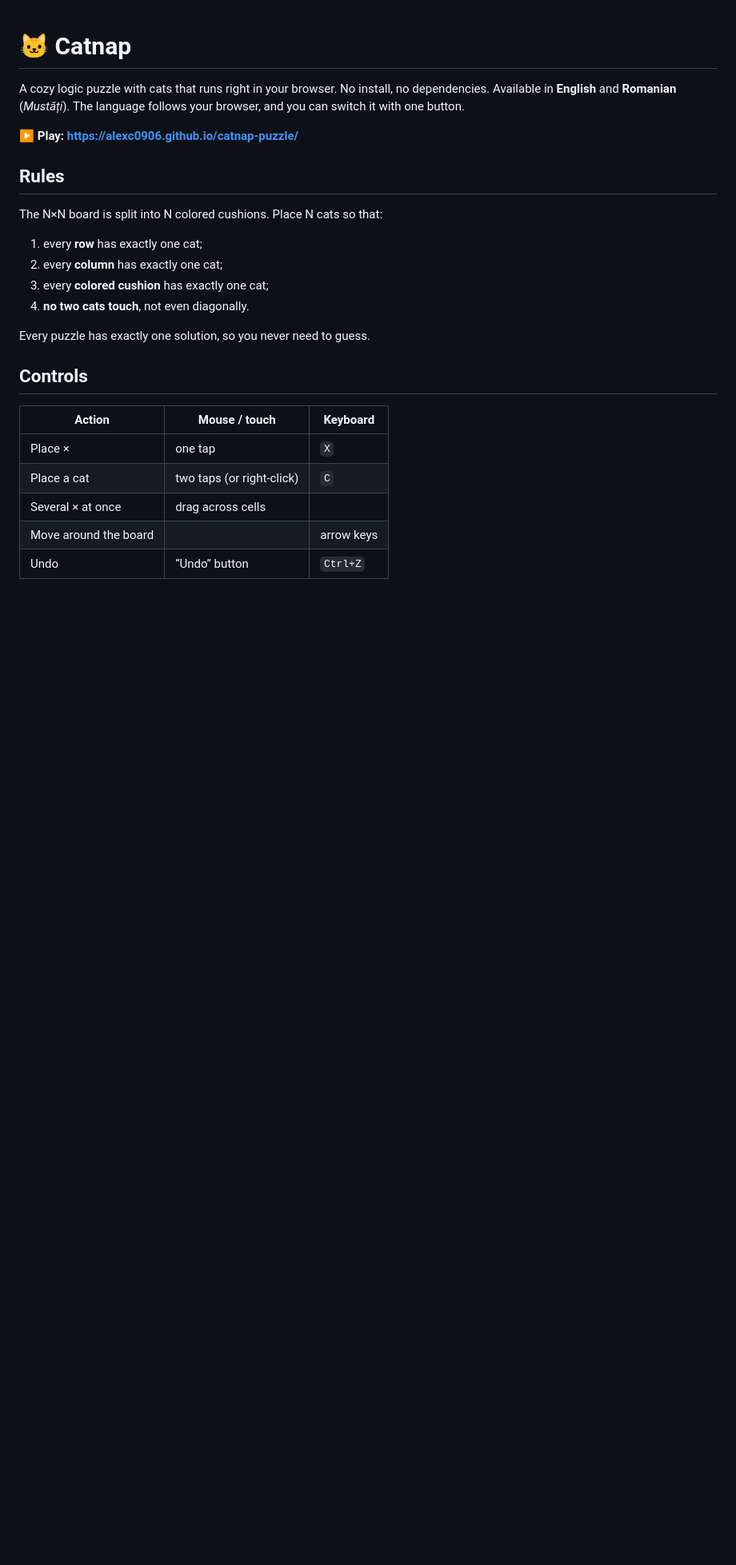
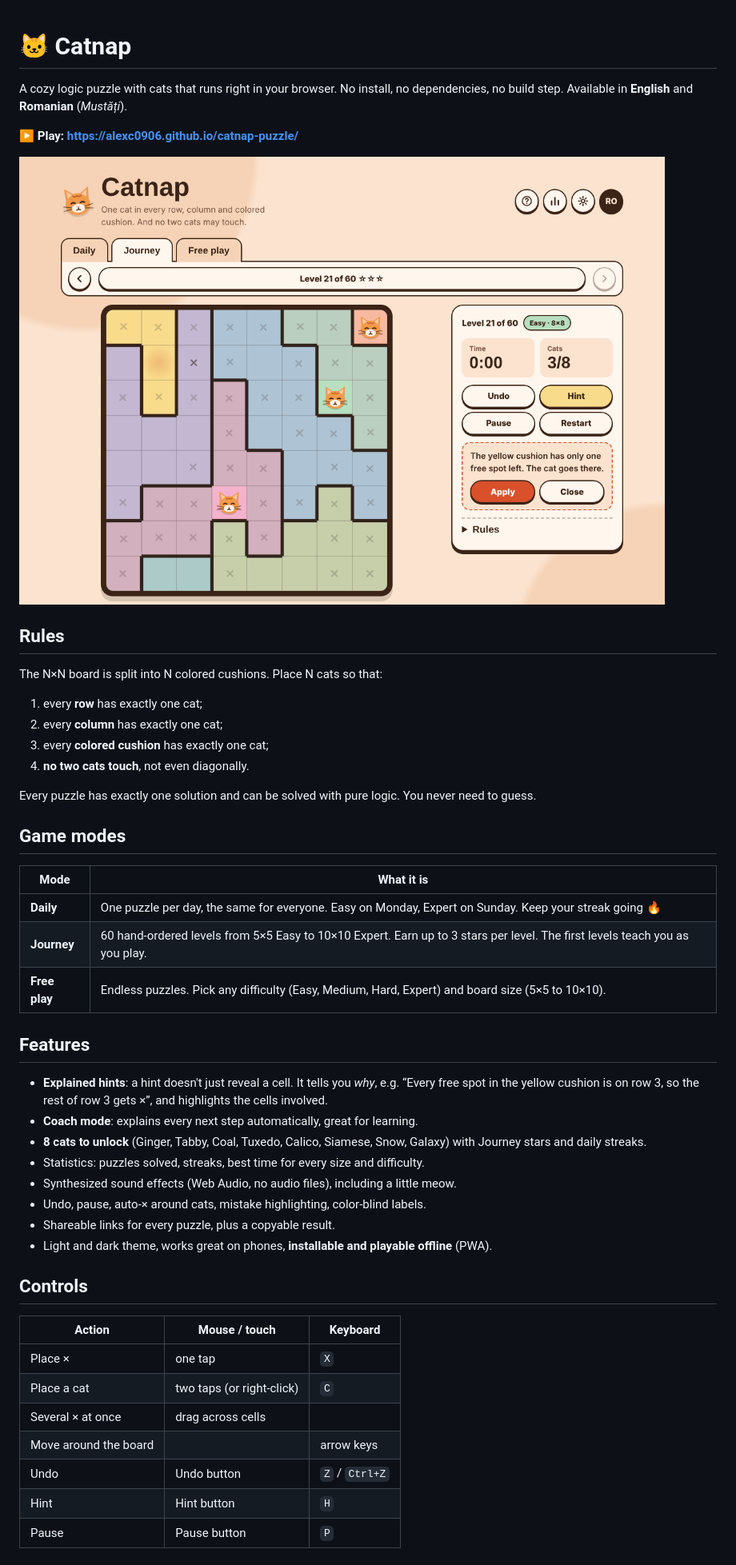
Before and after one commit to AlexC0906/catnap-puzzle, a Markdown page: README.md, the part around one of its changes. Shown at 80% size. Drawn GitHub-style; pictures changed too: docs/screenshot.png (added); blank space fills up the shorter version.

```diff
--- a/README.md
+++ b/README.md
@@ -1,9 +1,11 @@
 # 🐱 Catnap
 
-A cozy logic puzzle with cats that runs right in your browser. No install, no dependencies.
-Available in **English** and **Romanian** (*Mustăți*). The language follows your browser, and you can switch it with one button.
+A cozy logic puzzle with cats that runs right in your browser. No install, no dependencies, no build step.
+Available in **English** and **Romanian** (*Mustăți*).
 
 **▶ Play: https://alexc0906.github.io/catnap-puzzle/**
+
+![Catnap screenshot: an 8×8 board with three cats placed and a hint explaining the next move](docs/screenshot.png)
 
 ## Rules
 
@@ -14,7 +16,26 @@ The N×N board is split into N colored cushions. Place N cats so that:
 3. every **colored cushion** has exactly one cat;
 4. **no two cats touch**, not even diagonally.
 
-Every puzzle has exactly one solution, so you never need to guess.
+Every puzzle has exactly one solution and can be solved with pure logic. You never need to guess.
+
+## Game modes
+
+| Mode | What it is |
+|---|---|
+| **Daily** | One puzzle per day, the same for everyone. Easy on Monday, Expert on Sunday. Keep your streak going 🔥 |
+| **Journey** | 60 hand-ordered levels from 5×5 Easy to 10×10 Expert. Earn up to 3 stars per level. The first levels teach you as you play. |
+| **Free play** | Endless puzzles. Pick any difficulty (Easy, Medium, Hard, Expert) and board size (5×5 to 10×10). |
+
+## Features
+
+- **Explained hints**: a hint doesn't just reveal a cell. It tells you *why*, e.g. “Every free spot in the yellow cushion is on row 3, so the rest of row 3 gets ×”, and highlights the cells involved.
+- **Coach mode**: explains every next step automatically, great for learning.
+- **8 cats to unlock** (Ginger, Tabby, Coal, Tuxedo, Calico, Siamese, Snow, Galaxy) with Journey stars and daily streaks.
+- Statistics: puzzles solved, streaks, best time for every size and difficulty.
+- Synthesized sound effects (Web Audio, no audio files), including a little meow.
+- Undo, pause, auto-× around cats, mistake highlighting, color-blind labels.
+- Shareable links for every puzzle, plus a copyable result.
+- Light and dark theme, works great on phones, **installable and playable offline** (PWA).
 
 ## Controls
 
@@ -24,5 +45,7 @@ Every puzzle has exactly one solution, so you never need to guess.
 | Place a cat | two taps (or right-click) | `C` |
 | Several × at once | drag across cells | |
 | Move around the board | | arrow keys |
-| Undo | “Undo” button | `Ctrl+Z` |
+| Undo | Undo button | `Z` / `Ctrl+Z` |
+| Hint | Hint button | `H` |
+| Pause | Pause button | `P` |
 
```
Also changed, not shown: other parts of README.md (+37 -32 lines).
